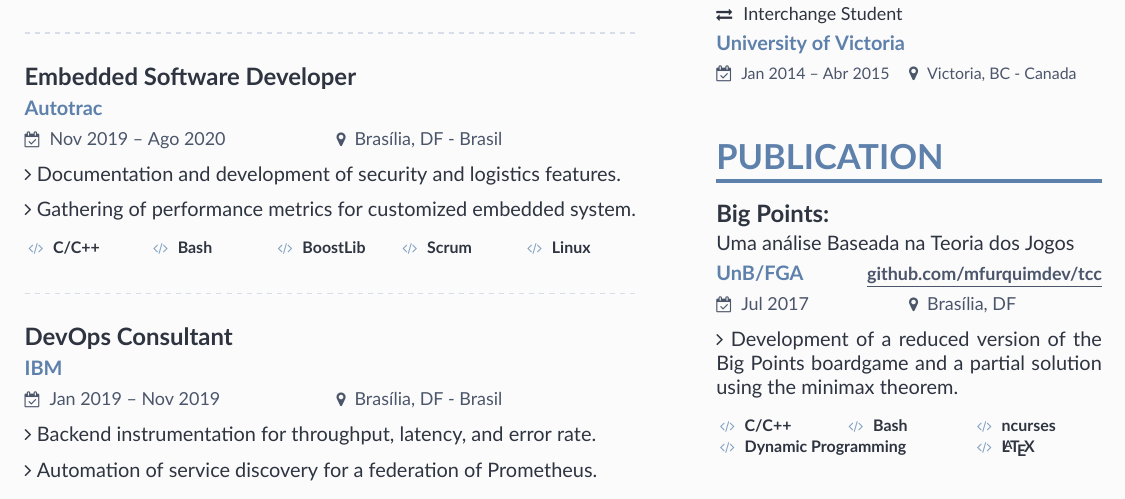
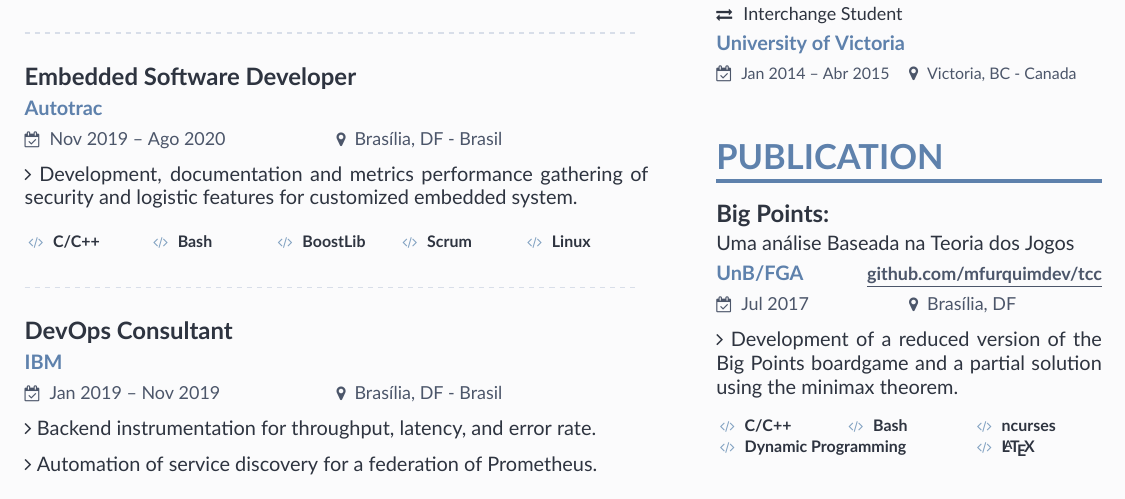
Before and after one commit to mfurquimdev/mfurquim.github.io, a LaTeX CV (resume/main.tex): part of the page, cut so that both start at the same text. Compiled offline with XeLaTeX.

Commit message:
Improve Autotrac description

```diff
--- a/resume/main.tex
+++ b/resume/main.tex
@@ -84,13 +83,10 @@
 \cvevent{Embedded Software Developer}{\href{https://www.autotrac.com.br/}{Autotrac}}{Nov 2019 -- Ago 2020}{Brasília, DF - Brasil}
 
 {\smallskip\justifying
-{\faAngleRight} {\color{description}Documentation and development of security and logistics features.}
+{\faAngleRight} {\color{description}
+Development, documentation and metrics performance gathering of security and logistic features for customized embedded system.
 \par}
 \smallskip
-
-{\smallskip\justifying
-{\faAngleRight} {\color{description}Gathering of performance metrics for customized embedded system.}
-\par}
 
 
 \vspace{-0.5mm}
```
Also changed, not shown: resume/main.pdf, resume/main.png, resume/main.tex (1 more changed lines).
